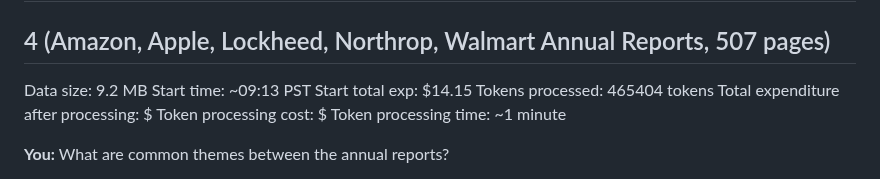
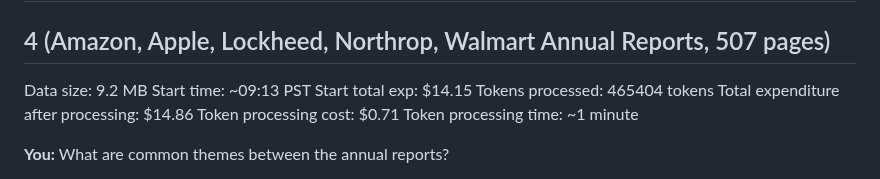
Before and after one commit to John-Danielsson/text_analysis, a Markdown page: summary4.md, the part around the change. Rendered like a GitHub page.

Commit message:
calculate API cost

```diff
--- a/summary4.md
+++ b/summary4.md
@@ -6,8 +6,8 @@ Data size: 9.2 MB
 Start time: ~09:13 PST
 Start total exp: $14.15
 Tokens processed: 465404 tokens
-Total expenditure after processing: $
-Token processing cost: $
+Total expenditure after processing: $14.86
+Token processing cost: $0.71
 Token processing time: ~1 minute
 
 **You:** What are common themes between the annual reports?
```
